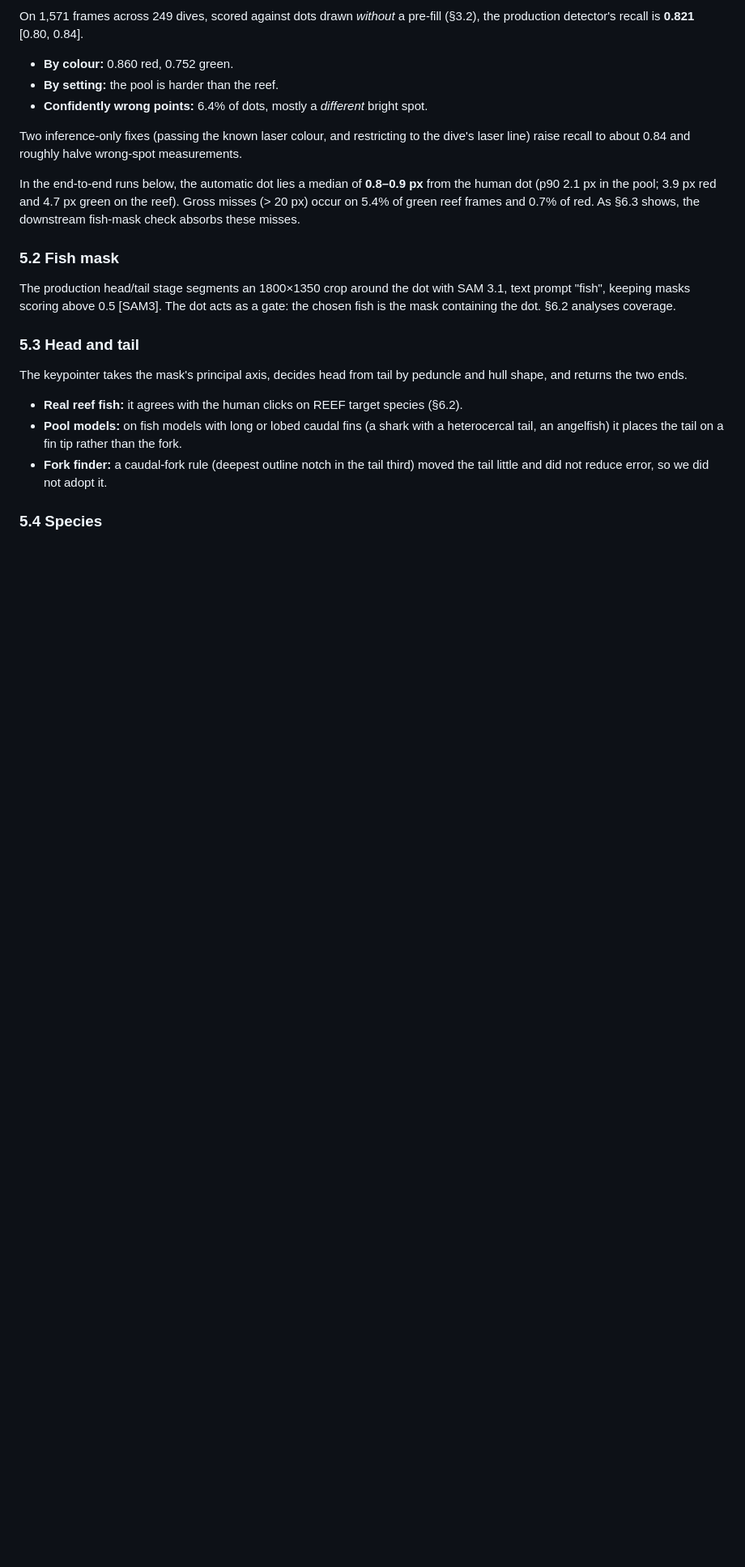
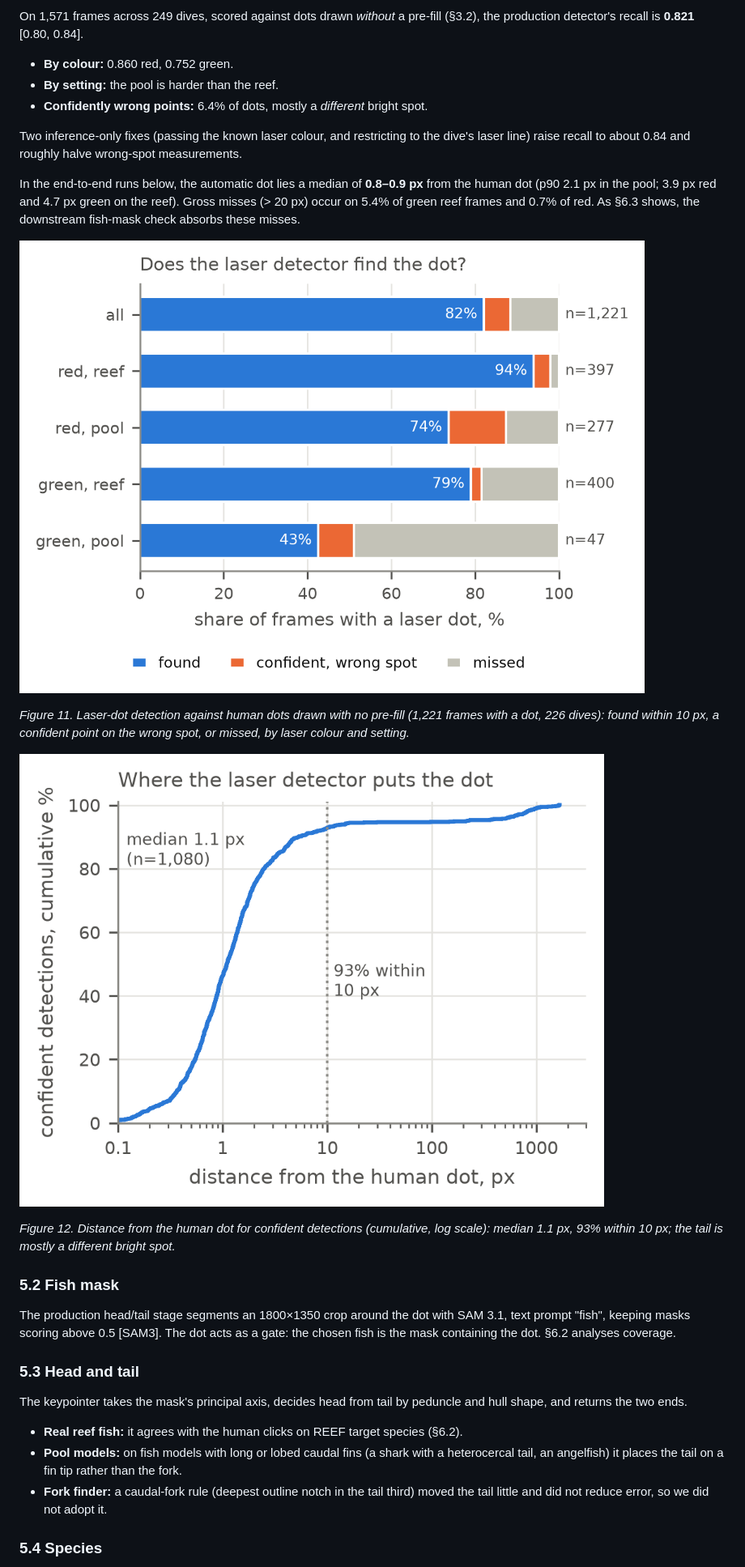
Before and after one commit to UCSD-E4E/cscw-fishsense2027, a Markdown page: PAPER.md, the part around the change. Shown at 81% size. Drawn GitHub-style; pictures changed too: figures/fig11_laser_recall.png (added), figures/fig12_laser_position.png (added); blank space fills up the shorter version.

```diff
--- a/PAPER.md
+++ b/PAPER.md
@@ -387,6 +387,17 @@ human dot (p90 2.1 px in the pool; 3.9 px red and 4.7 px green on the reef). Gro
 (> 20 px) occur on 5.4% of green reef frames and 0.7% of red. As §6.3 shows, the downstream
 fish-mask check absorbs these misses.
 
+![Figure 11](figures/fig11_laser_recall.png)
+
+*Figure 11. Laser-dot detection against human dots drawn with no pre-fill (1,221 frames with a
+dot, 226 dives): found within 10 px, a confident point on the wrong spot, or missed, by laser
+colour and setting.*
+
+![Figure 12](figures/fig12_laser_position.png)
+
+*Figure 12. Distance from the human dot for confident detections (cumulative, log scale): median
+1.1 px, 93% within 10 px; the tail is mostly a different bright spot.*
+
 ### 5.2 Fish mask
 
 The production head/tail stage segments an 1800×1350 crop around the dot with SAM 3.1, text
```
Also changed, not shown: figures/fig5_reef_lengths.png, 4 other files.
